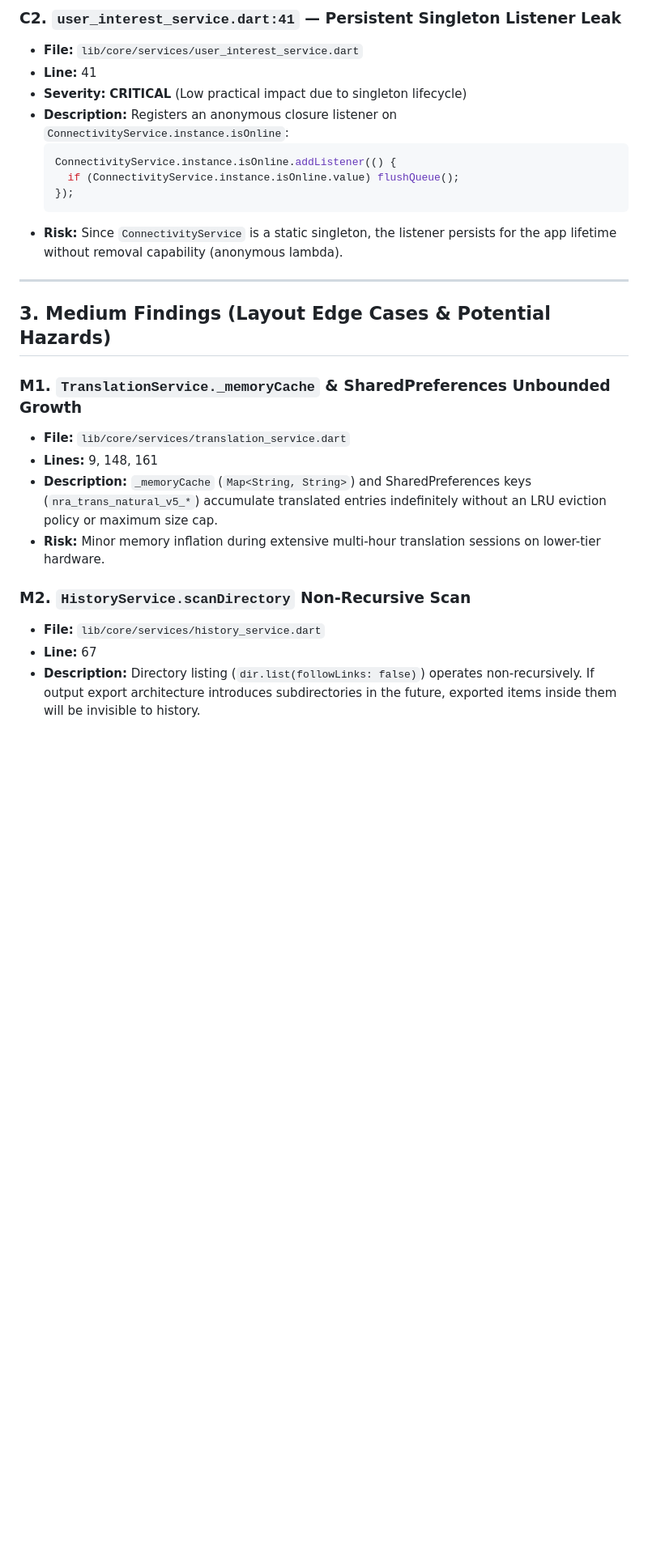
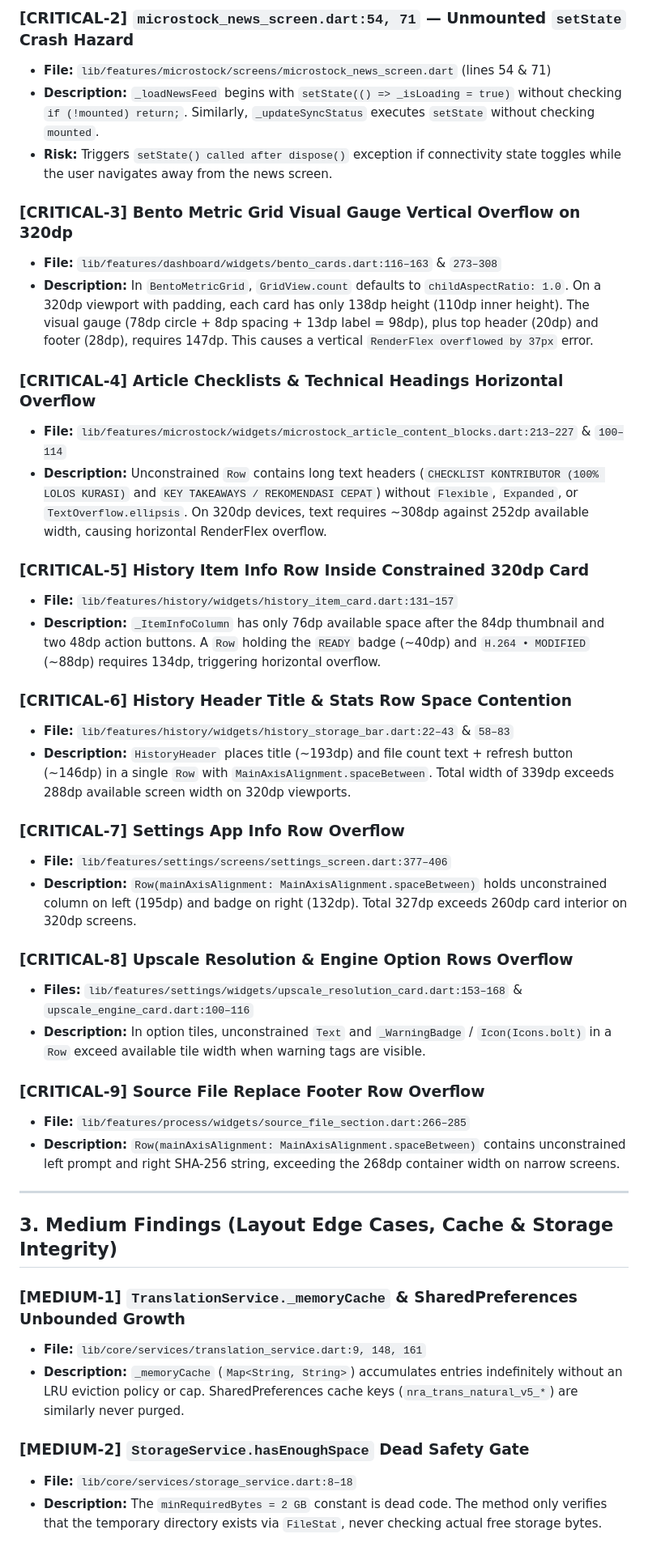
Before and after one commit to novri-ra/nra-video-uniquifier, a Markdown page: 0ai_context/reports/85-super-deep-advanced-audit.md, the part around one of its changes. Shown at 81% size. GitHub-like rendering; blank space fills up the shorter version.

Commit message:
docs(audit): finalize comprehensive 6-dimension audit report with UI overflow & LOC matrix

````diff
--- a/0ai_context/reports/85-super-deep-advanced-audit.md
+++ b/0ai_context/reports/85-super-deep-advanced-audit.md
@@ -38,28 +41,46 @@ An exhaustive audit of **72 hand-written Dart source files** (5,139 lines of ins
 
-### C2. `user_interest_service.dart:41` — Persistent Singleton Listener Leak
-- **File:** `lib/core/services/user_interest_service.dart`
-- **Line:** 41
-- **Severity:** **CRITICAL** (Low practical impact due to singleton lifecycle)
-- **Description:** Registers an anonymous closure listener on `ConnectivityService.instance.isOnline`:
-  ```dart
-  ConnectivityService.instance.isOnline.addListener(() {
-    if (ConnectivityService.instance.isOnline.value) flushQueue();
-  });
-  ```
-- **Risk:** Since `ConnectivityService` is a static singleton, the listener persists for the app lifetime without removal capability (anonymous lambda).
+### [CRITICAL-2] `microstock_news_screen.dart:54, 71` — Unmounted `setState` Crash Hazard
+- **File:** `lib/features/microstock/screens/microstock_news_screen.dart` (lines 54 & 71)
+- **Description:** `_loadNewsFeed` begins with `setState(() => _isLoading = true)` without checking `if (!mounted) return;`. Similarly, `_updateSyncStatus` executes `setState` without checking `mounted`.
+- **Risk:** Triggers `setState() called after dispose()` exception if connectivity state toggles while the user navigates away from the news screen.
+
+### [CRITICAL-3] Bento Metric Grid Visual Gauge Vertical Overflow on 320dp
+- **File:** `lib/features/dashboard/widgets/bento_cards.dart:116–163` & `273–308`
+- **Description:** In `BentoMetricGrid`, `GridView.count` defaults to `childAspectRatio: 1.0`. On a 320dp viewport with padding, each card has only 138dp height (110dp inner height). The visual gauge (78dp circle + 8dp spacing + 13dp label = 98dp), plus top header (20dp) and footer (28dp), requires 147dp. This causes a vertical `RenderFlex overflowed by 37px` error.
+
+### [CRITICAL-4] Article Checklists & Technical Headings Horizontal Overflow
+- **File:** `lib/features/microstock/widgets/microstock_article_content_blocks.dart:213–227` & `100–114`
+- **Description:** Unconstrained `Row` contains long text headers (`CHECKLIST KONTRIBUTOR (100% LOLOS KURASI)` and `KEY TAKEAWAYS / REKOMENDASI CEPAT`) without `Flexible`, `Expanded`, or `TextOverflow.ellipsis`. On 320dp devices, text requires ~308dp against 252dp available width, causing horizontal RenderFlex overflow.
+
+### [CRITICAL-5] History Item Info Row Inside Constrained 320dp Card
+- **File:** `lib/features/history/widgets/history_item_card.dart:131–157`
+- **Description:** `_ItemInfoColumn` has only 76dp available space after the 84dp thumbnail and two 48dp action buttons. A `Row` holding the `READY` badge (~40dp) and `H.264 • MODIFIED` (~88dp) requires 134dp, triggering horizontal overflow.
+
+### [CRITICAL-6] History Header Title & Stats Row Space Contention
+- **File:** `lib/features/history/widgets/history_storage_bar.dart:22–43` & `58–83`
+- **Description:** `HistoryHeader` places title (~193dp) and file count text + refresh button (~146dp) in a single `Row` with `MainAxisAlignment.spaceBetween`. Total width of 339dp exceeds 288dp available screen width on 320dp viewports.
+
+### [CRITICAL-7] Settings App Info Row Overflow
+- **File:** `lib/features/settings/screens/settings_screen.dart:377–406`
+- **Description:** `Row(mainAxisAlignment: MainAxisAlignment.spaceBetween)` holds unconstrained column on left (195dp) and badge on right (132dp). Total 327dp exceeds 260dp card interior on 320dp screens.
+
+### [CRITICAL-8] Upscale Resolution & Engine Option Rows Overflow
+- **Files:** `lib/features/settings/widgets/upscale_resolution_card.dart:153–168` & `upscale_engine_card.dart:100–116`
+- **Description:** In option tiles, unconstrained `Text` and `_WarningBadge` / `Icon(Icons.bolt)` in a `Row` exceed available tile width when warning tags are visible.
+
+### [CRITICAL-9] Source File Replace Footer Row Overflow
+- **File:** `lib/features/process/widgets/source_file_section.dart:266–285`
+- **Description:** `Row(mainAxisAlignment: MainAxisAlignment.spaceBetween)` contains unconstrained left prompt and right SHA-256 string, exceeding the 268dp container width on narrow screens.
 
 ---
 
-## 3. Medium Findings (Layout Edge Cases & Potential Hazards)
+## 3. Medium Findings (Layout Edge Cases, Cache & Storage Integrity)
 
-### M1. `TranslationService._memoryCache` & SharedPreferences Unbounded Growth
-- **File:** `lib/core/services/translation_service.dart`
-- **Lines:** 9, 148, 161
-- **Description:** `_memoryCache` (`Map<String, String>`) and SharedPreferences keys (`nra_trans_natural_v5_*`) accumulate translated entries indefinitely without an LRU eviction policy or maximum size cap.
-- **Risk:** Minor memory inflation during extensive multi-hour translation sessions on lower-tier hardware.
+### [MEDIUM-1] `TranslationService._memoryCache` & SharedPreferences Unbounded Growth
+- **File:** `lib/core/services/translation_service.dart:9, 148, 161`
+- **Description:** `_memoryCache` (`Map<String, String>`) accumulates entries indefinitely without an LRU eviction policy or cap. SharedPreferences cache keys (`nra_trans_natural_v5_*`) are similarly never purged.
 
-### M2. `HistoryService.scanDirectory` Non-Recursive Scan
-- **File:** `lib/core/services/history_service.dart`
-- **Line:** 67
-- **Description:** Directory listing (`dir.list(followLinks: false)`) operates non-recursively. If output export architecture introduces subdirectories in the future, exported items inside them will be invisible to history.
+### [MEDIUM-2] `StorageService.hasEnoughSpace` Dead Safety Gate
+- **File:** `lib/core/services/storage_service.dart:8–18`
+- **Description:** The `minRequiredBytes = 2 GB` constant is dead code. The method only verifies that the temporary directory exists via `FileStat`, never checking actual free storage bytes.
 
````
Also changed, not shown: other parts of 0ai_context/reports/85-super-deep-advanced-audit.md (+81 -43 lines).
